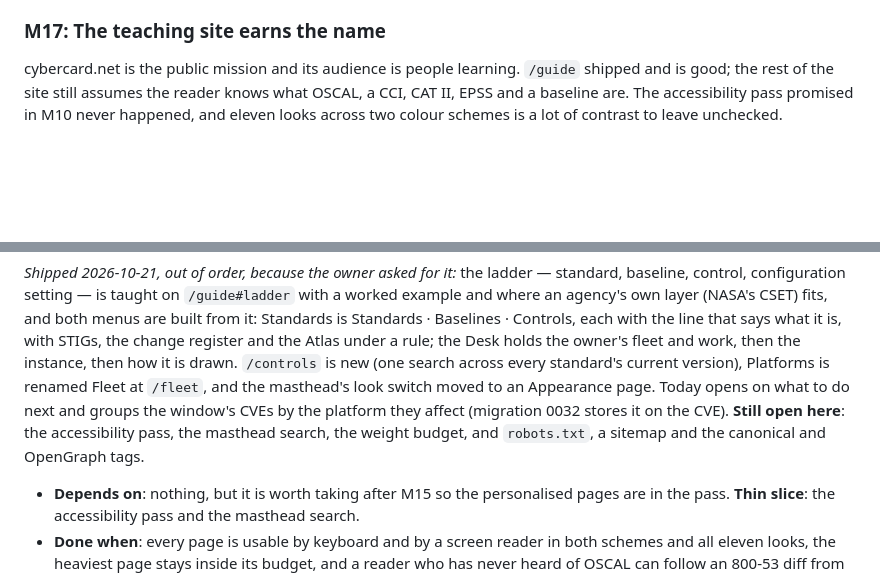
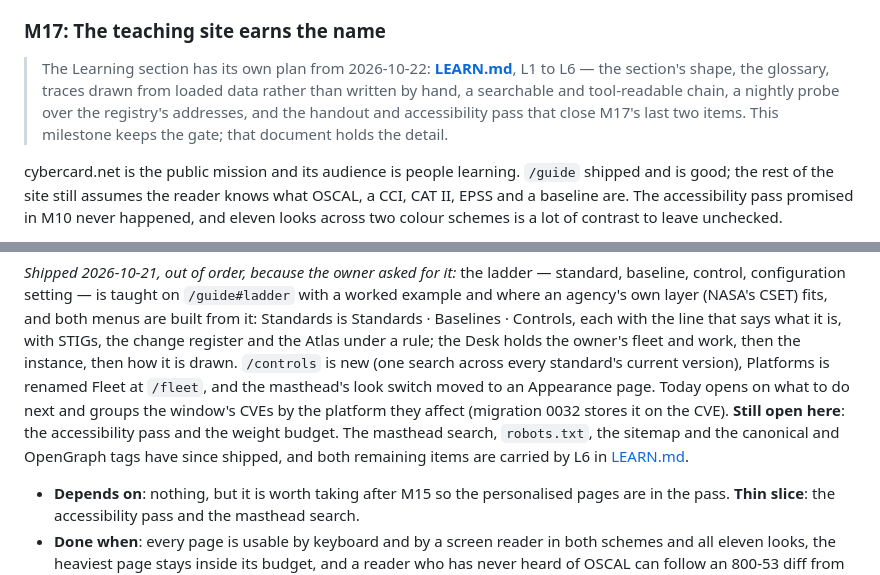
Before and after one commit to AES256Afro/BaselineWatch, a Markdown page: docs/PLAN.md, 2 parts joined by grey strips. Rendered like a GitHub page; blank space fills up the shorter version.

```diff
--- a/docs/PLAN.md
+++ b/docs/PLAN.md
@@ -1087,6 +1087,12 @@ The plans export beautifully and prove nothing. A plan that ends in a signed PDF
 
 ### M17: The teaching site earns the name
 
+> The Learning section has its own plan from 2026-10-22: **[LEARN.md](LEARN.md)**, L1 to L6 —
+> the section's shape, the glossary, traces drawn from loaded data rather than written by hand, a
+> searchable and tool-readable chain, a nightly probe over the registry's addresses, and the
+> handout and accessibility pass that close M17's last two items. This milestone keeps the gate;
+> that document holds the detail.
+
 cybercard.net is the public mission and its audience is people learning. `/guide` shipped and is
 good; the rest of the site still assumes the reader knows what OSCAL, a CCI, CAT II, EPSS and a
 baseline are. The accessibility pass promised in M10 never happened, and eleven looks across two
@@ -1121,8 +1127,9 @@ register and the Atlas under a rule; the Desk holds the owner's fleet and work,
 then how it is drawn. `/controls` is new (one search across every standard's current version),
 Platforms is renamed Fleet at `/fleet`, and the masthead's look switch moved to an Appearance
 page. Today opens on what to do next and groups the window's CVEs by the platform they affect
-(migration 0032 stores it on the CVE). **Still open here**: the accessibility pass, the masthead
-search, the weight budget, and `robots.txt`, a sitemap and the canonical and OpenGraph tags.
+(migration 0032 stores it on the CVE). **Still open here**: the accessibility pass and the weight
+budget. The masthead search, `robots.txt`, the sitemap and the canonical and OpenGraph tags have
+since shipped, and both remaining items are carried by L6 in [LEARN.md](LEARN.md).
 
 - **Depends on**: nothing, but it is worth taking after M15 so the personalised pages are in the
   pass. **Thin slice**: the accessibility pass and the masthead search.
```
Also changed, not shown: AGENTS.md (+3 -2 lines), docs/LEARN.md (added, +211 -0 lines).
